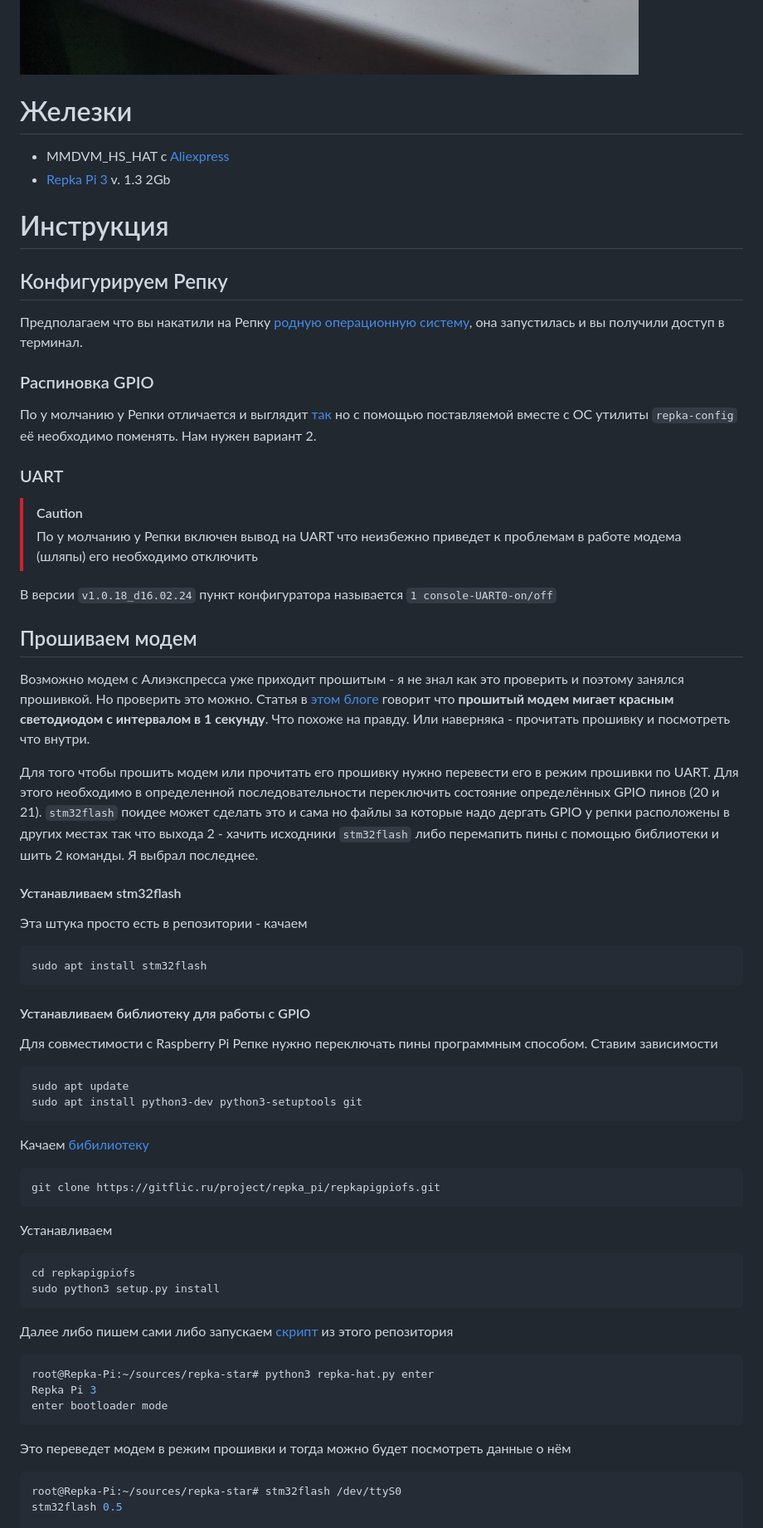
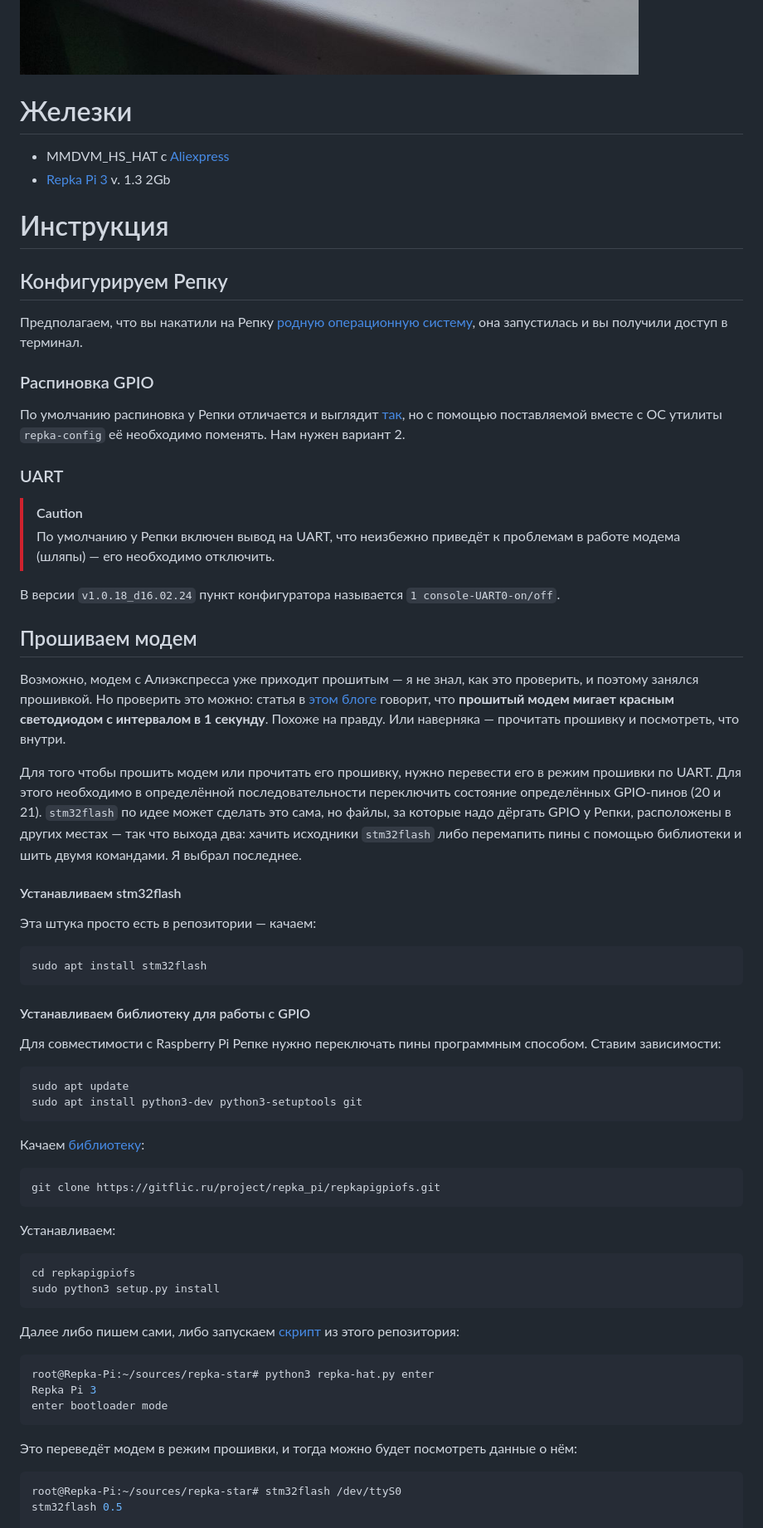
Before and after one commit to r2bln/repka-star, a Markdown page: README.md, the part around one of its changes. Shown at 83% size. GitHub-like rendering.

````diff
--- a/README.md
+++ b/README.md
@@ -7,54 +12,75 @@
 
 ![repka-star](./files/IMG_20240309_122749_cut.jpg)
 ![repka-star-case](./files/IMG_20240309_154414.jpg)
+
 # Железки
+
 - MMDVM_HS_HAT c [Aliexpress](https://aliexpress.ru/item/32915442246.html?spm=a2g2w.orderdetail.0.0.48e84aa6vTCf5Q&sku_id=12000024784954883)
 - [Repka Pi 3](https://repka-pi.ru/) v. 1.3 2Gb
 
 # Инструкция
+
 ## Конфигурируем Репку
-Предполагаем что вы накатили на Репку [родную операционную систему](https://repka-pi.ru/#operation-system-anchor), она запустилась и вы получили доступ в терминал.
+
+Предполагаем, что вы накатили на Репку [родную операционную систему](https://repka-pi.ru/#operation-system-anchor), она запустилась и вы получили доступ в терминал.
+
 ### Распиновка GPIO
-По у молчанию у Репки отличается и выглядит [так](https://repka-pi.ru/#periphery_block) но с помощью поставляемой вместе с ОС утилиты `repka-config` её необходимо поменять. Нам нужен вариант 2.
+
+По умолчанию распиновка у Репки отличается и выглядит [так](https://repka-pi.ru/#periphery_block), но с помощью поставляемой вместе с ОС утилиты `repka-config` её необходимо поменять. Нам нужен вариант 2.
 
 ### UART
 
 > [!CAUTION]
-> По у молчанию у Репки включен вывод на UART что неизбежно приведет к проблемам в работе модема (шляпы) его необходимо отключить
+> По умолчанию у Репки включен вывод на UART, что неизбежно приведёт к проблемам в работе модема (шляпы) — его необходимо отключить.
 
-В версии `v1.0.18_d16.02.24` пункт конфигуратора называется `1 console-UART0-on/off`
+В версии `v1.0.18_d16.02.24` пункт конфигуратора называется `1 console-UART0-on/off`.
 
 ## Прошиваем модем
-Возможно модем с Алиэкспресса уже приходит прошитым - я не знал как это проверить и поэтому занялся прошивкой. Но проверить это можно. Статья в [этом блоге](https://www.mmdvm.club/index.php/archives/249/) говорит что **прошитый модем мигает красным светодиодом с интервалом в 1 секунду**. Что похоже на правду. Или наверняка - прочитать прошивку и посмотреть что внутри.
 
-Для того чтобы прошить модем или прочитать его прошивку нужно перевести его в режим прошивки по UART. Для этого необходимо в определенной последовательности переключить состояние определённых GPIO пинов (20 и 21). `stm32flash` поидее может сделать это и сама но файлы за которые надо дергать GPIO у репки расположены в других местах так что выхода 2 - хачить исходники `stm32flash` либо перемапить пины с помощью библиотеки и шить 2 команды. Я выбрал последнее.
+Возможно, модем с Алиэкспресса уже приходит прошитым — я не знал, как это проверить, и поэтому занялся прошивкой. Но проверить это можно: статья в [этом блоге](https://www.mmdvm.club/index.php/archives/249/) говорит, что **прошитый модем мигает красным светодиодом с интервалом в 1 секунду**. Похоже на правду. Или наверняка — прочитать прошивку и посмотреть, что внутри.
+
+Для того чтобы прошить модем или прочитать его прошивку, нужно перевести его в режим прошивки по UART. Для этого необходимо в определённой последовательности переключить состояние определённых GPIO-пинов (20 и 21). `stm32flash` по идее может сделать это сама, но файлы, за которые надо дёргать GPIO у Репки, расположены в других местах — так что выхода два: хачить исходники `stm32flash` либо перемапить пины с помощью библиотеки и шить двумя командами. Я выбрал последнее.
+
 #### Устанавливаем stm32flash
-Эта штука просто есть в репозитории - качаем
+
+Эта штука просто есть в репозитории — качаем:
+
 ```bash
 sudo apt install stm32flash
 ```
+
 #### Устанавливаем библиотеку для работы с GPIO
-Для совместимости с Raspberry Pi Репке нужно переключать пины программным способом. Ставим зависимости
+
+Для совместимости с Raspberry Pi Репке нужно переключать пины программным способом. Ставим зависимости:
+
 ```bash
 sudo apt update
 sudo apt install python3-dev python3-setuptools git
 ```
-Качаем [бибилиотеку](https://gitflic.ru/project/repka_pi/repkapigpiofs)
+
+Качаем [библиотеку](https://gitflic.ru/project/repka_pi/repkapigpiofs):
+
 ```bash
 git clone https://gitflic.ru/project/repka_pi/repkapigpiofs.git
 ```
-Устанавливаем
+
+Устанавливаем:
+
 ```bash
 cd repkapigpiofs
 sudo python3 setup.py install
 ```
-Далее либо пишем сами либо запускаем [скрипт](repka-hat.py) из этого репозитория
+
+Далее либо пишем сами, либо запускаем [скрипт](repka-hat.py) из этого репозитория:
+
 ```bash
 root@Repka-Pi:~/sources/repka-star# python3 repka-hat.py enter
 Repka Pi 3
 enter bootloader mode
 ```
-Это переведет модем в режим прошивки и тогда можно будет посмотреть данные о нём
+
+Это переведёт модем в режим прошивки, и тогда можно будет посмотреть данные о нём:
+
 ```bash
 root@Repka-Pi:~/sources/repka-star# stm32flash /dev/ttyS0
 stm32flash 0.5
````
Also changed, not shown: other parts of README.md (+89 -56 lines).
